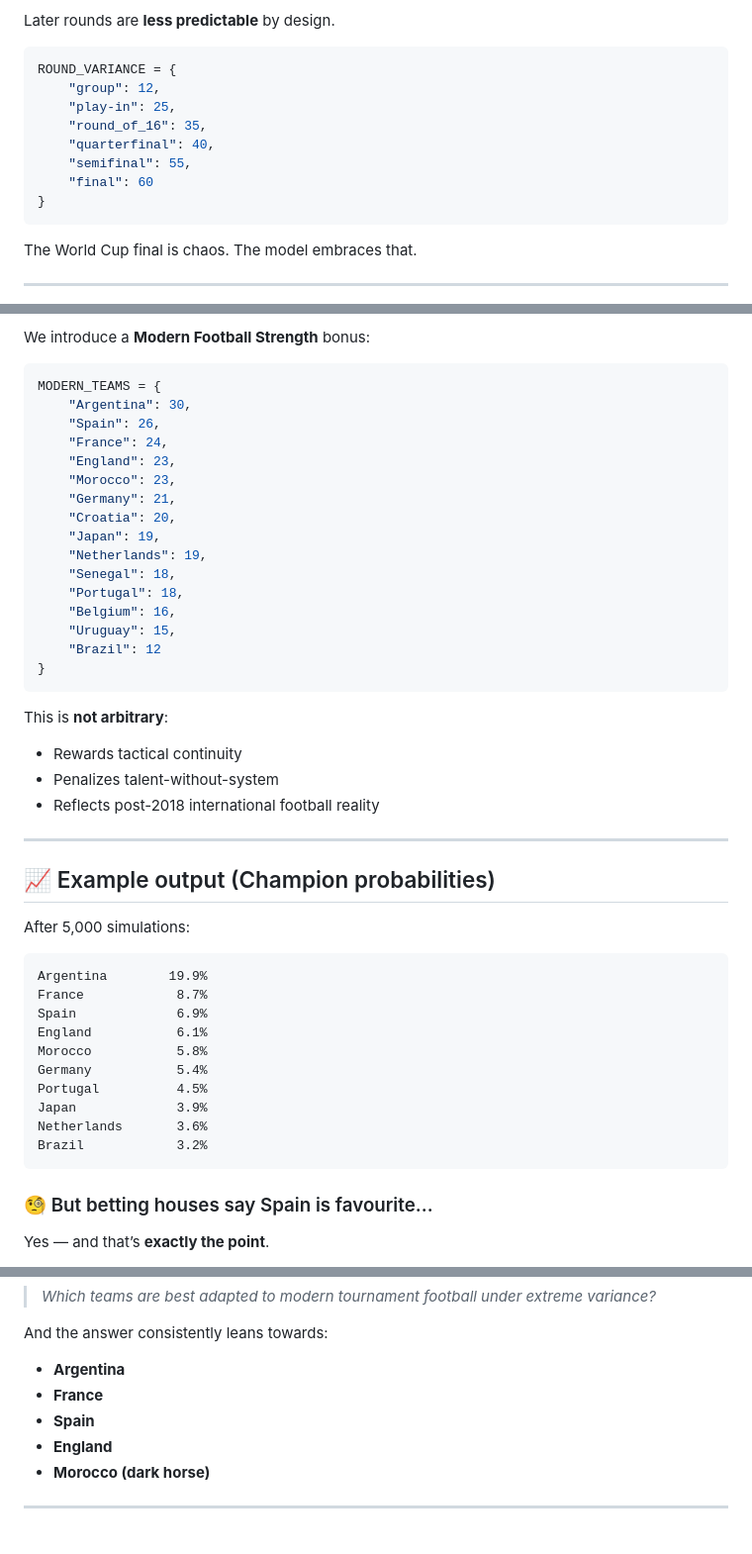
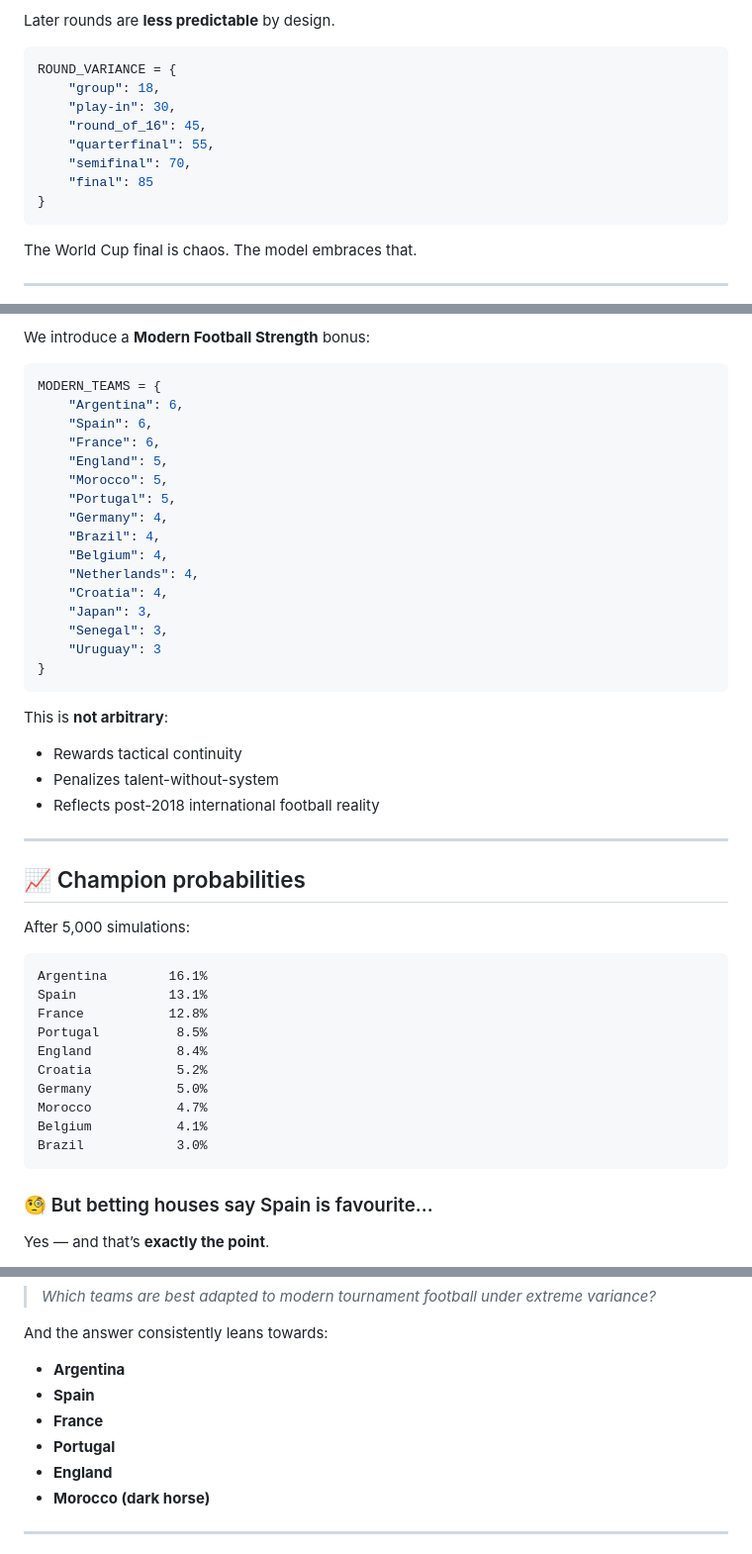
Before and after one commit to javierruanohdez/world-cup-2026-prediction, a Markdown page: README.md, 3 parts joined by grey strips. Shown at 99% size. Drawn GitHub-style.

````diff
--- a/README.md
+++ b/README.md
@@ -80,12 +81,12 @@ Later rounds are **less predictable** by design.
 
 ```python
 ROUND_VARIANCE = {
-    "group": 12,
-    "play-in": 25,
-    "round_of_16": 35,
-    "quarterfinal": 40,
-    "semifinal": 55,
-    "final": 60
+    "group": 18,
+    "play-in": 30,
+    "round_of_16": 45,
+    "quarterfinal": 55,
+    "semifinal": 70,
+    "final": 85
 }
 ```
 
@@ -110,20 +111,20 @@ We introduce a **Modern Football Strength** bonus:
 
 ```python
 MODERN_TEAMS = {
-    "Argentina": 30,
-    "Spain": 26,
-    "France": 24,
-    "England": 23,
-    "Morocco": 23,
-    "Germany": 21,
-    "Croatia": 20,
-    "Japan": 19,
-    "Netherlands": 19,
-    "Senegal": 18,
-    "Portugal": 18,
-    "Belgium": 16,
-    "Uruguay": 15,
-    "Brazil": 12
+    "Argentina": 6,
+    "Spain": 6,
+    "France": 6,
+    "England": 5,
+    "Morocco": 5,
+    "Portugal": 5,
+    "Germany": 4,
+    "Brazil": 4,
+    "Belgium": 4,
+    "Netherlands": 4,
+    "Croatia": 4,
+    "Japan": 3,
+    "Senegal": 3,
+    "Uruguay": 3
 }
 ```
 
@@ -135,21 +136,21 @@ This is **not arbitrary**:
 
 ---
 
-## 📈 Example output (Champion probabilities)
+## 📈 Champion probabilities
 
 After 5,000 simulations:
 
 ```text
-Argentina        19.9%
-France            8.7%
-Spain             6.9%
-England           6.1%
-Morocco           5.8%
-Germany           5.4%
-Portugal          4.5%
-Japan             3.9%
-Netherlands       3.6%
-Brazil            3.2%
+Argentina        16.1%
+Spain            13.1%
+France           12.8%
+Portugal          8.5%
+England           8.4%
+Croatia           5.2%
+Germany           5.0%
+Morocco           4.7%
+Belgium           4.1%
+Brazil            3.0%
 ```
 
 ### 🧐 But betting houses say Spain is favourite…
@@ -169,8 +170,9 @@ This model asks a different question:
 And the answer consistently leans towards:
 
 * **Argentina**
+* **Spain**
 * **France**
-* **Spain**
+* **Portugal**
 * **England**
 * **Morocco (dark horse)**
 
````
Also changed, not shown: other parts of README.md (+1 -0 lines).
